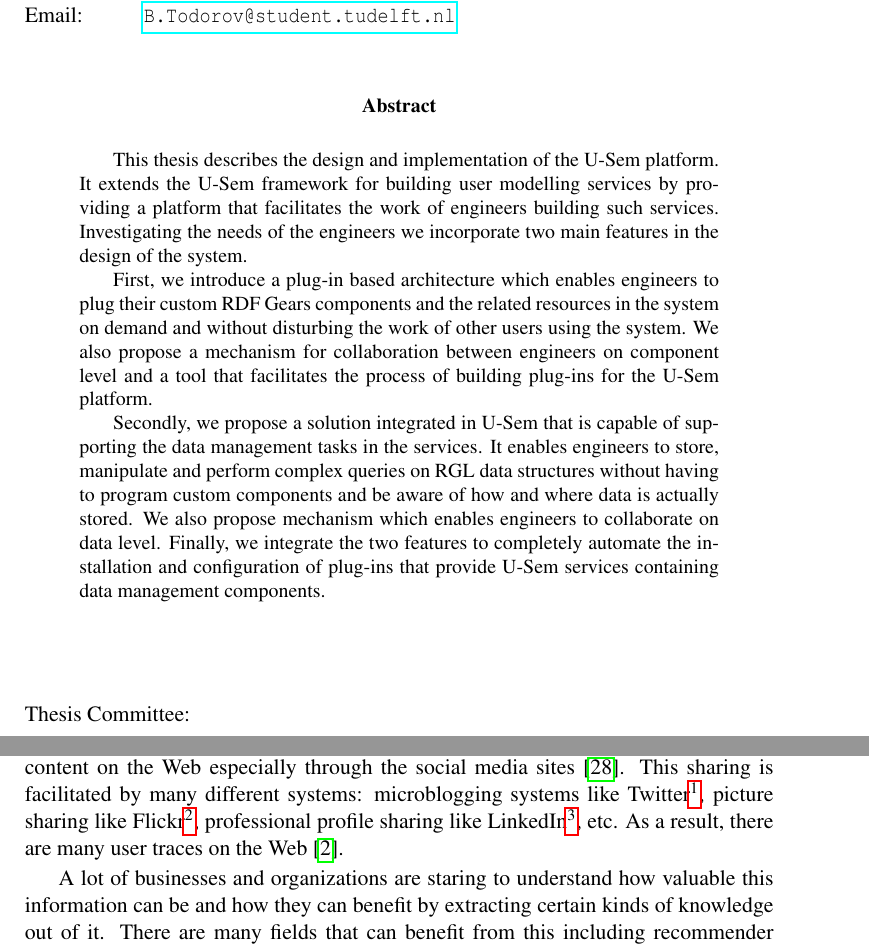
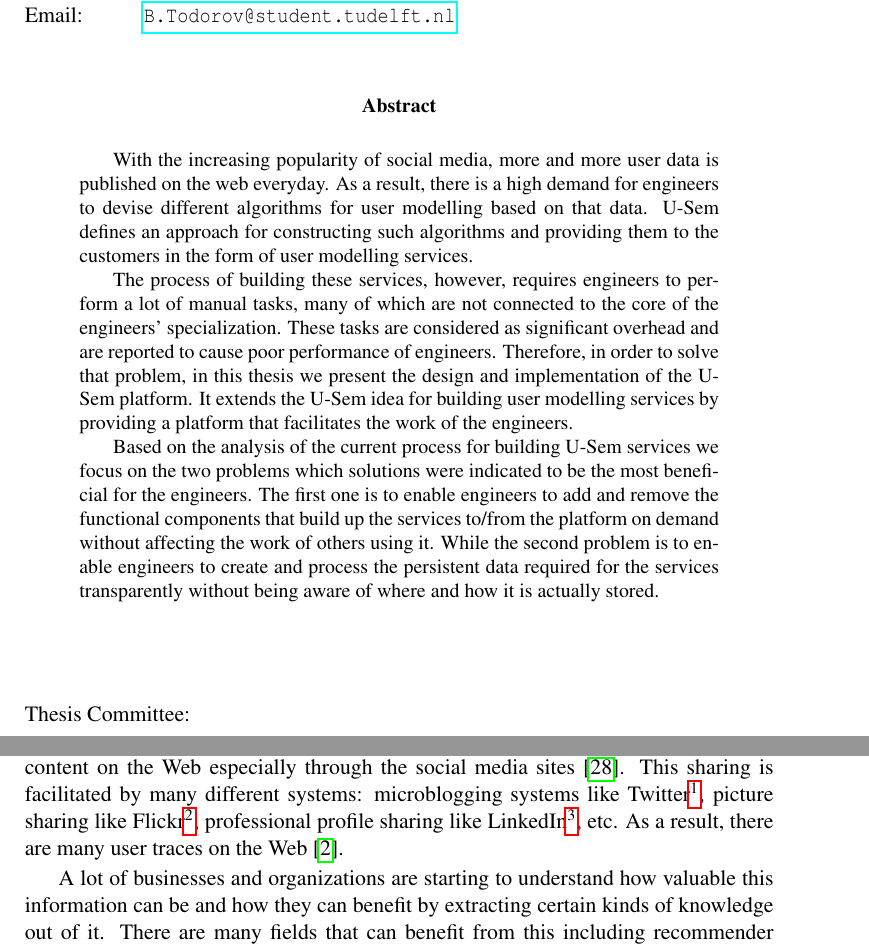
Before and after one commit to hidders/rdfgears.btodorov, a LaTeX thesis (ThesisWork/thesis.tex, which reads ThesisWork/abstract.tex, ThesisWork/introduction/introduction.tex): two parts of pages 5 and 13 of 105, joined at a grey line, cut so that both start at the same text. Compiled offline with pdfLaTeX.

Commit message:
new abstract based on prof. Houben's feedback

```diff
--- a/ThesisWork/abstract.tex
+++ b/ThesisWork/abstract.tex
@@ -1,5 +1,5 @@
-This thesis describes the design and implementation of the U-Sem platform. It extends the U-Sem framework for building user modelling services by providing a platform that facilitates the work of engineers building such services. Investigating the needs of the engineers we incorporate two main features in the design of the system.
+With the increasing popularity of social media, more and more user data is published on the web everyday. As a result, there is a high demand for engineers to devise different algorithms for user modelling based on that data. U-Sem defines an approach for constructing such algorithms and providing them to the customers in the form of user modelling services.
 
-First, we introduce a plug-in based architecture which enables engineers to plug their custom RDF Gears components and the related resources in the system on demand and without disturbing the work of other users using the system. We also propose a mechanism for collaboration between engineers on component level and a tool that facilitates the process of building plug-ins for the U-Sem platform.
+The process of building these services, however, requires engineers to perform a lot of manual tasks, many of which are not connected to the core of the engineers' specialization. These tasks are considered as significant overhead and are reported to cause poor performance of engineers. Therefore, in order to solve that problem, in this thesis we present the design and implementation of the U-Sem platform. It extends the U-Sem idea for building user modelling services by providing a platform that facilitates the work of the engineers.
 
-Secondly, we propose a solution integrated in U-Sem that is capable of supporting the data management tasks in the services. It enables engineers to store, manipulate and perform complex queries on RGL data structures without having to program custom components and be aware of how and where data is actually stored. We also propose mechanism which enables engineers to collaborate on data level. Finally, we integrate the two features to completely automate the installation and configuration of plug-ins that provide U-Sem services containing data management components.
+Based on the analysis of the current process for building U-Sem services we focus on the two problems which solutions were indicated to be the most beneficial for the engineers. The first one is to enable engineers to add and remove the functional components that build up the services to/from the platform on demand without affecting the work of others using it. While the second problem is to enable engineers to create and process the persistent data required for the services transparently without being aware of where and how it is actually stored.
--- a/ThesisWork/introduction/introduction.tex
+++ b/ThesisWork/introduction/introduction.tex
@@ -3,7 +3,7 @@
 
 Nowadays, there are hundreds of millions of Internet users all over the world that use the internet in their work and leisure time. Every day they are sharing more and more content on the Web especially through the social media sites \cite{kaplan2010users}. This sharing is facilitated by many different systems: microblogging systems like Twitter\footnote{Twitter - https://twitter.com/}, picture sharing like Flickr\footnote{Flickr - http://www.flickr.com/}, professional profile sharing like LinkedIn\footnote{LinkedIn - http://www.linkedin.com/}, etc. As a result, there are many user traces on the Web \cite{abel2010interweaving}.
 
-A lot of businesses and organizations are staring to understand how valuable this information can be and how they can benefit by extracting certain kinds of knowledge out of it. There are many fields that can benefit from this including recommender systems, advertising, e-learning, etc. As a result of the many possible applications there is a high demand for approaches and mechanisms for analysing this information and extracting the needed knowledge out of it.
+A lot of businesses and organizations are starting to understand how valuable this information can be and how they can benefit by extracting certain kinds of knowledge out of it. There are many fields that can benefit from this including recommender systems, advertising, e-learning, etc. As a result of the many possible applications there is a high demand for approaches and mechanisms for analysing this information and extracting the needed knowledge out of it.
 
 The field of user modelling and analysis is one of the fields that covers this area. It is considered to have a lot of potential \cite{brusilovsky2007adaptive} and therefore, there is a high demand for engineers to implement systems that provide new or adapt existing algorithms in order to meet the requirements of the customers. There are many existing approaches for building such systems \cite{kobsa2001generic} and one of the newly emerging ones is U-Sem \cite{abel2011u}. It is based on the idea that the user modelling functionality can be provided to the customers in the form of services which are built by orchestrating different functional components. This approach, however, focuses mainly on the organization and semantics of the building blocks of the services and pay little attention on how the systems are actually constructed. Currently, each engineer has adapted a personal approach for executing the tasks required for the construction of such systems. Many of these tasks, however, are not part of the core of the engineers' work. Such overhead tasks include setting up web servers and databases, implementing functionality that supports the interaction with the databases, communicating with fellow scientist in order to arrange reusing some of their work, etc.
 
```
Also changed, not shown: 2 other files.
